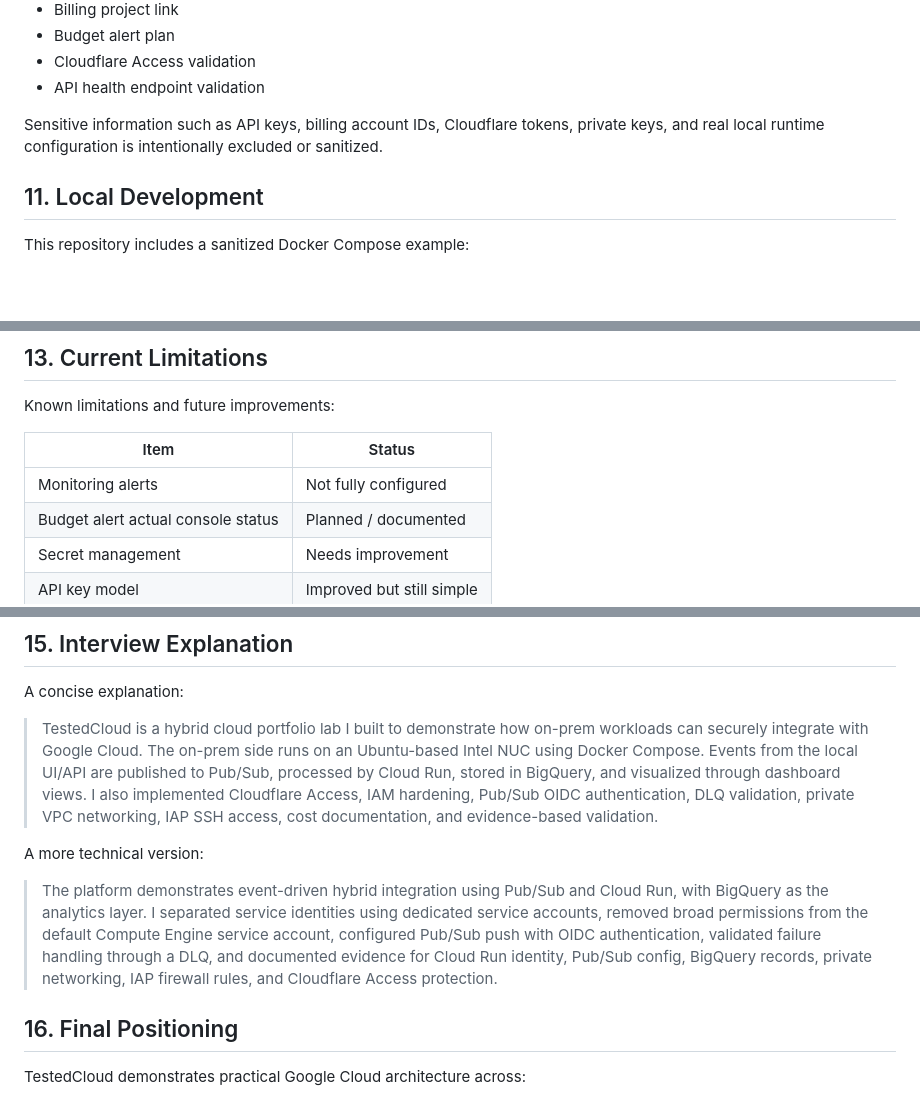
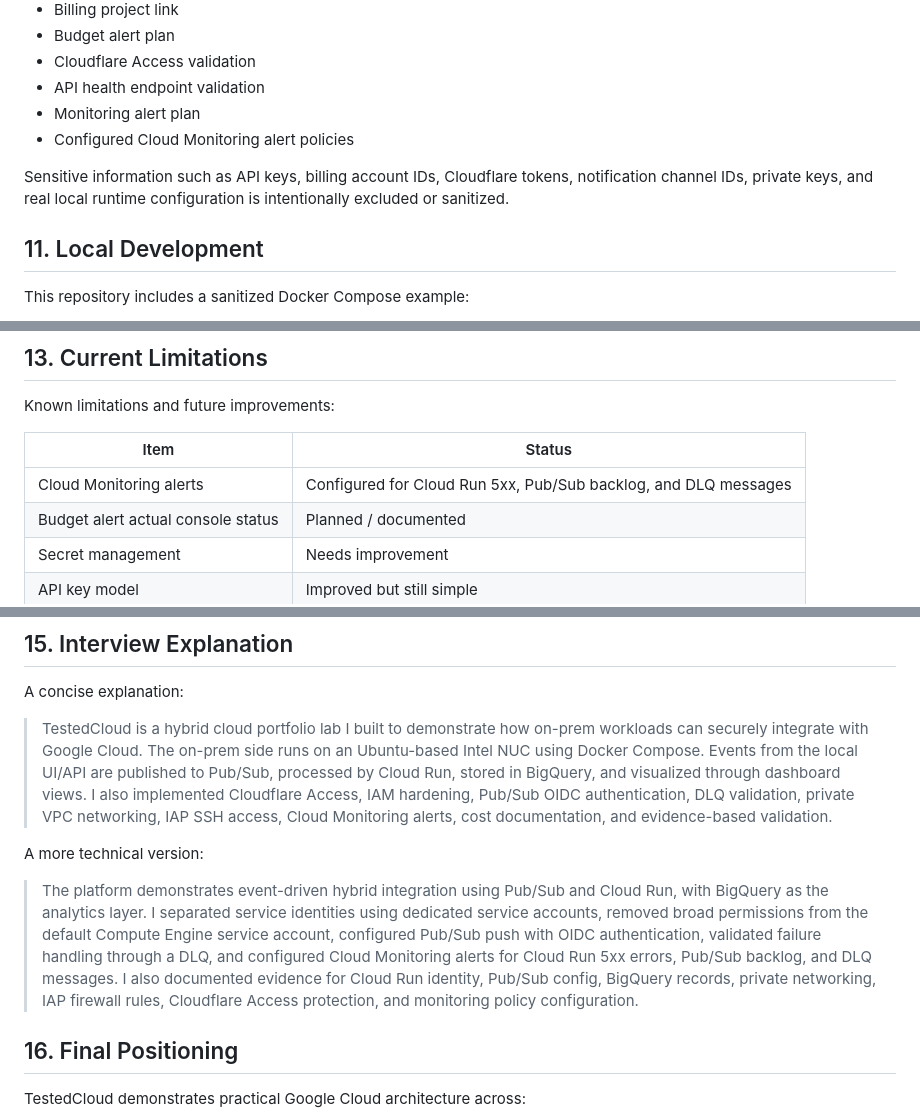
Before and after one commit to Bustamante16/testedcloud, a Markdown page: README.md, 3 parts joined by grey strips. Rendered like a GitHub page; blank space fills up the shorter version.

```diff
--- a/README.md
+++ b/README.md
@@ -242,8 +263,10 @@ The `docs/evidence` folder includes sanitized evidence for:
 * Budget alert plan
 * Cloudflare Access validation
 * API health endpoint validation
+* Monitoring alert plan
+* Configured Cloud Monitoring alert policies
 
-Sensitive information such as API keys, billing account IDs, Cloudflare tokens, private keys, and real local runtime configuration is intentionally excluded or sanitized.
+Sensitive information such as API keys, billing account IDs, Cloudflare tokens, notification channel IDs, private keys, and real local runtime configuration is intentionally excluded or sanitized.
 
 ## 11\. Local Development
 
@@ -340,7 +364,7 @@ Known limitations and future improvements:
 
 |Item|Status|
 |-|-|
-|Monitoring alerts|Not fully configured|
+|Cloud Monitoring alerts|Configured for Cloud Run 5xx, Pub/Sub backlog, and DLQ messages|
 |Budget alert actual console status|Planned / documented|
 |Secret management|Needs improvement|
 |API key model|Improved but still simple|
@@ -423,11 +447,11 @@ Future roadmap:
 
 A concise explanation:
 
-> TestedCloud is a hybrid cloud portfolio lab I built to demonstrate how on-prem workloads can securely integrate with Google Cloud. The on-prem side runs on an Ubuntu-based Intel NUC using Docker Compose. Events from the local UI/API are published to Pub/Sub, processed by Cloud Run, stored in BigQuery, and visualized through dashboard views. I also implemented Cloudflare Access, IAM hardening, Pub/Sub OIDC authentication, DLQ validation, private VPC networking, IAP SSH access, cost documentation, and evidence-based validation.
+> TestedCloud is a hybrid cloud portfolio lab I built to demonstrate how on-prem workloads can securely integrate with Google Cloud. The on-prem side runs on an Ubuntu-based Intel NUC using Docker Compose. Events from the local UI/API are published to Pub/Sub, processed by Cloud Run, stored in BigQuery, and visualized through dashboard views. I also implemented Cloudflare Access, IAM hardening, Pub/Sub OIDC authentication, DLQ validation, private VPC networking, IAP SSH access, Cloud Monitoring alerts, cost documentation, and evidence-based validation.
 
 A more technical version:
 
-> The platform demonstrates event-driven hybrid integration using Pub/Sub and Cloud Run, with BigQuery as the analytics layer. I separated service identities using dedicated service accounts, removed broad permissions from the default Compute Engine service account, configured Pub/Sub push with OIDC authentication, validated failure handling through a DLQ, and documented evidence for Cloud Run identity, Pub/Sub config, BigQuery records, private networking, IAP firewall rules, and Cloudflare Access protection.
+> The platform demonstrates event-driven hybrid integration using Pub/Sub and Cloud Run, with BigQuery as the analytics layer. I separated service identities using dedicated service accounts, removed broad permissions from the default Compute Engine service account, configured Pub/Sub push with OIDC authentication, validated failure handling through a DLQ, and configured Cloud Monitoring alerts for Cloud Run 5xx errors, Pub/Sub backlog, and DLQ messages. I also documented evidence for Cloud Run identity, Pub/Sub config, BigQuery records, private networking, IAP firewall rules, Cloudflare Access protection, and monitoring policy configuration.
 
 ## 16\. Final Positioning
 
```
Also changed, not shown: other parts of README.md (+26 -4 lines), docs/evidence/validated-tests.md (+109 -18 lines).
